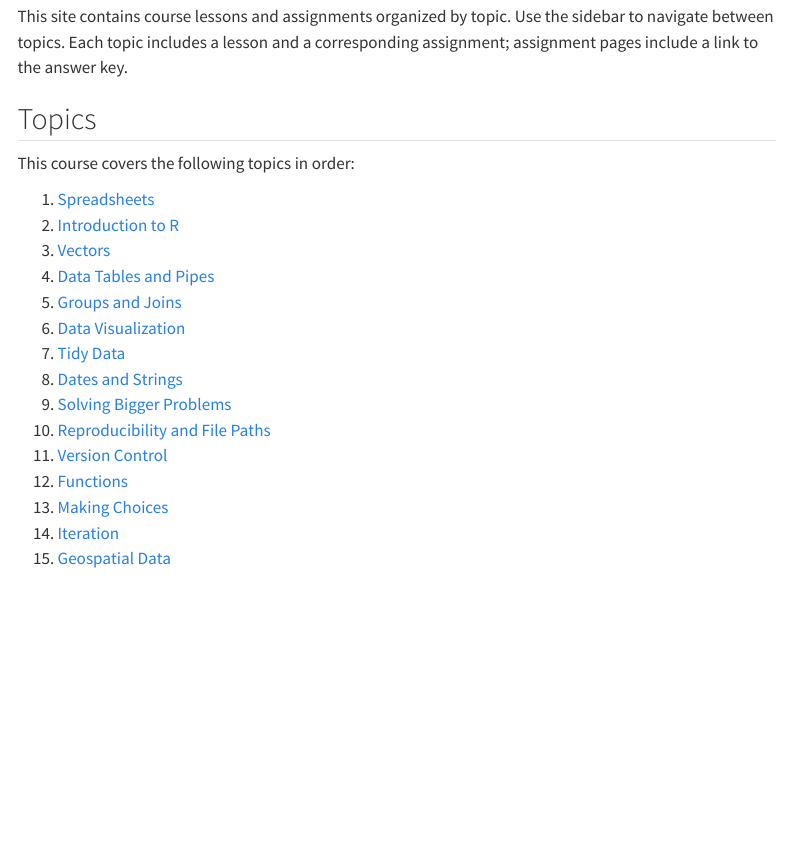
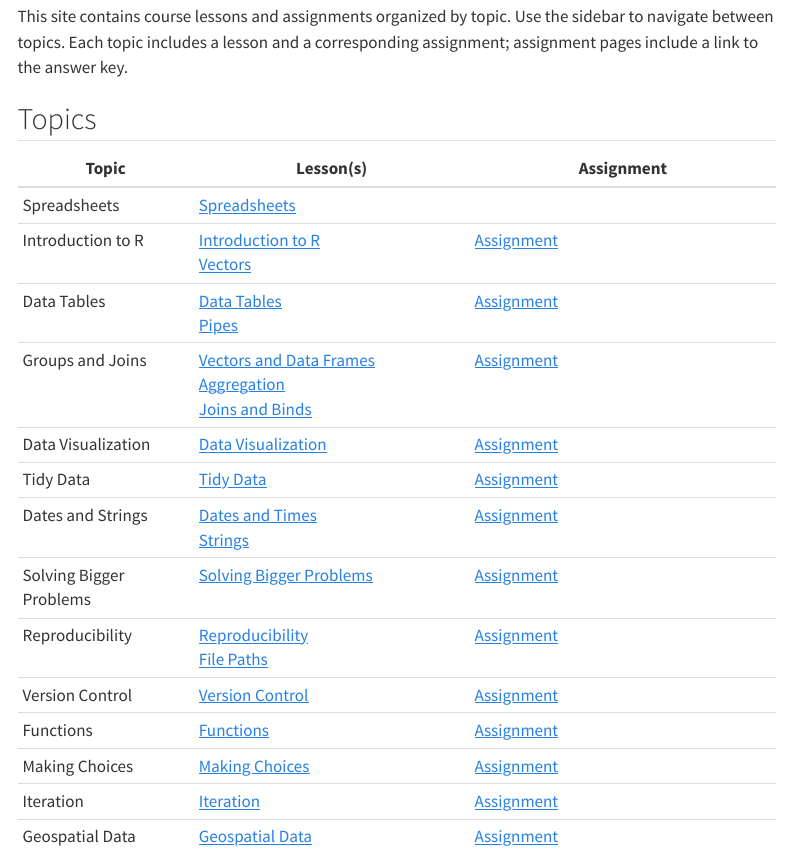
Before and after one commit to bleds22e/DataWranglingWebsite, a Quarto document (index.qmd): the page in a window 1100 px wide, from 110 px down. Rendered offline with R 4.5, knitr and Pandoc in place of Quarto, with nearby package versions; menus at the side of the page are left out.

Commit message:
Replace topic list with table and move PDF into code-tools dropdown
- Home page: replace numbered list with table linking to each lesson
  and assignment by topic
- PDF print: inject PDF option into the code-tools dropdown instead
  of a fixed button; fixed button remains as fallback

Co-Authored-By: Claude Sonnet 4.6 <noreply@anthropic.com>
Entire-Checkpoint: f11ad7c60cf1

```diff
--- a/index.qmd
+++ b/index.qmd
@@ -9,20 +9,19 @@ This site contains course lessons and assignments organized by topic. Use the si
 
 ## Topics
 
-This course covers the following topics in order:
-
-1. [Spreadsheets](Week01_Spreadsheets/Week1_Spreadsheets.qmd)
-2. [Introduction to R](Week02_IntrotoR/Week2_IntrotoR_Instructor.qmd)
-3. [Vectors](Week02_IntrotoR/Week2_Vectors_Instructor.qmd)
-4. [Data Tables and Pipes](Week03_DataTables/Week3_DataTables_Instructor.qmd)
-5. [Groups and Joins](Week04_Groups_and_Joins/Week4_Vectors_and_DataFames_Instructor.qmd)
-6. [Data Visualization](Week05_DataViz/Week5_DataVisualization_Instructor.qmd)
-7. [Tidy Data](Week06_TidyData/Week6_TidyData_Instructor.qmd)
-8. [Dates and Strings](Week07_DatesandStrings/Week14_DatesandTimes_Instructor.qmd)
-9. [Solving Bigger Problems](Week08_SolvingBiggerProblems/Week7_SolvingBiggerProblems_Instructor.qmd)
-10. [Reproducibility and File Paths](Week08_Reproducibility/scripts/Week8_Reproducibility_Instructor.qmd)
-11. [Version Control](Week10_VersionControl/code/Week10_VersionControl.qmd)
-12. [Functions](Week11_Functions/Week11_Functions_Instructor.qmd)
-13. [Making Choices](Week12_MakingChoices/Week12_MakingChoices_Instructor.qmd)
-14. [Iteration](Week13_Iteration/scripts/Week13_Iteration_Instructor.qmd)
-15. [Geospatial Data](Week14_GeospatialData/Week14_GeospatialData_Instructor.qmd)
+| Topic | Lesson(s) | Assignment |
+|-------|-----------|------------|
+| Spreadsheets | [Spreadsheets](Week01_Spreadsheets/Week1_Spreadsheets.qmd) | |
+| Introduction to R | [Introduction to R](Week02_IntrotoR/Week2_IntrotoR_Instructor.qmd)<br>[Vectors](Week02_IntrotoR/Week2_Vectors_Instructor.qmd) | [Assignment](Week02_IntrotoR/Week2_Assignment.qmd) |
+| Data Tables | [Data Tables](Week03_DataTables/Week3_DataTables_Instructor.qmd)<br>[Pipes](Week03_DataTables/Week3_Pipes_Instructor.qmd) | [Assignment](Week03_DataTables/Week3_Assignment.qmd) |
+| Groups and Joins | [Vectors and Data Frames](Week04_Groups_and_Joins/Week4_Vectors_and_DataFames_Instructor.qmd)<br>[Aggregation](Week04_Groups_and_Joins/Week4_Aggregation_Instructor.qmd)<br>[Joins and Binds](Week04_Groups_and_Joins/Week4_Joins_Instructor.qmd) | [Assignment](Week04_Groups_and_Joins/Week4_Assignment.qmd) |
+| Data Visualization | [Data Visualization](Week05_DataViz/Week5_DataVisualization_Instructor.qmd) | [Assignment](Week05_DataViz/Week5_Assignment.qmd) |
+| Tidy Data | [Tidy Data](Week06_TidyData/Week6_TidyData_Instructor.qmd) | [Assignment](Week06_TidyData/Week6_Assignment.qmd) |
+| Dates and Strings | [Dates and Times](Week07_DatesandStrings/Week14_DatesandTimes_Instructor.qmd)<br>[Strings](Week07_DatesandStrings/Week14_Strings_Instructor.qmd) | [Assignment](Week07_DatesandStrings/Week14_Assignment.qmd) |
+| Solving Bigger Problems | [Solving Bigger Problems](Week08_SolvingBiggerProblems/Week7_SolvingBiggerProblems_Instructor.qmd) | [Assignment](Week08_SolvingBiggerProblems/Week7_Assignment.qmd) |
+| Reproducibility | [Reproducibility](Week08_Reproducibility/scripts/Week8_Reproducibility_Instructor.qmd)<br>[File Paths](Week08_Reproducibility/scripts/filepaths.qmd) | [Assignment](Week08_Reproducibility/scripts/Week8_Assignment.qmd) |
+| Version Control | [Version Control](Week10_VersionControl/code/Week10_VersionControl.qmd) | [Assignment](Week10_VersionControl/code/Week10_Assignment.qmd) |
+| Functions | [Functions](Week11_Functions/Week11_Functions_Instructor.qmd) | [Assignment](Week11_Functions/Week11_Assignment.qmd) |
+| Making Choices | [Making Choices](Week12_MakingChoices/Week12_MakingChoices_Instructor.qmd) | [Assignment](Week12_MakingChoices/Week12_Assignment.qmd) |
+| Iteration | [Iteration](Week13_Iteration/scripts/Week13_Iteration_Instructor.qmd) | [Assignment](Week13_Iteration/scripts/Week13_Assignment.qmd) |
+| Geospatial Data | [Geospatial Data](Week14_GeospatialData/Week14_GeospatialData_Instructor.qmd) | [Assignment](Week14_GeospatialData/Week9_Assignment.qmd) |
```
Also changed, not shown: code_render/_print-button.html.
